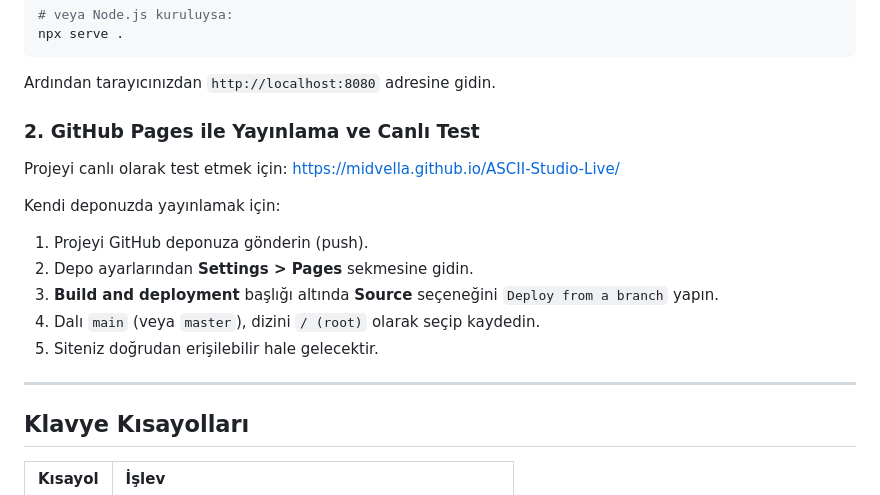
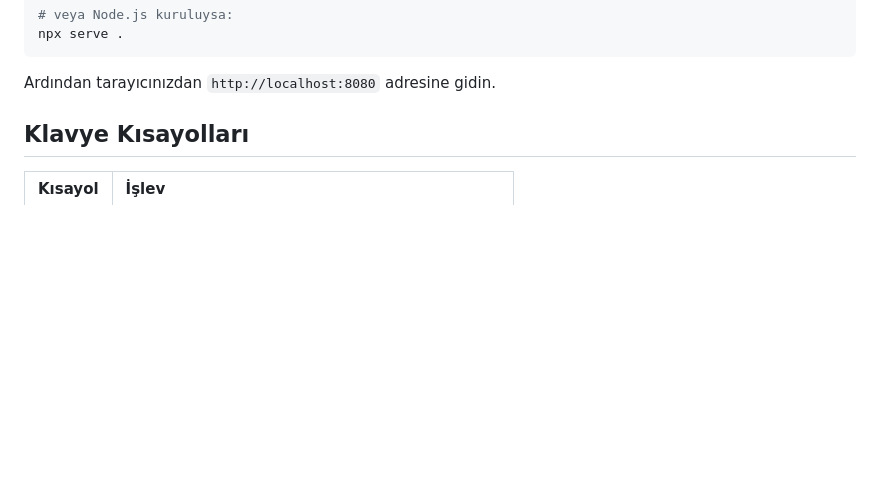
Before and after one commit to midvella/ASCII-Studio-Live, a Markdown page: README.md, the part around the change. GitHub-like rendering; blank space fills up the shorter version.

```diff
--- a/README.md
+++ b/README.md
@@ -82,19 +82,6 @@ npx serve .
 
 Ardından tarayıcınızdan `http://localhost:8080` adresine gidin.
 
-### 2. GitHub Pages ile Yayınlama ve Canlı Test
-
-Projeyi canlı olarak test etmek için:
-https://midvella.github.io/ASCII-Studio-Live/
-
-Kendi deponuzda yayınlamak için:
-1. Projeyi GitHub deponuza gönderin (push).
-2. Depo ayarlarından **Settings > Pages** sekmesine gidin.
-3. **Build and deployment** başlığı altında **Source** seçeneğini `Deploy from a branch` yapın.
-4. Dalı `main` (veya `master`), dizini `/ (root)` olarak seçip kaydedin.
-5. Siteniz doğrudan erişilebilir hale gelecektir.
-
----
 
 ## Klavye Kısayolları
 
```
